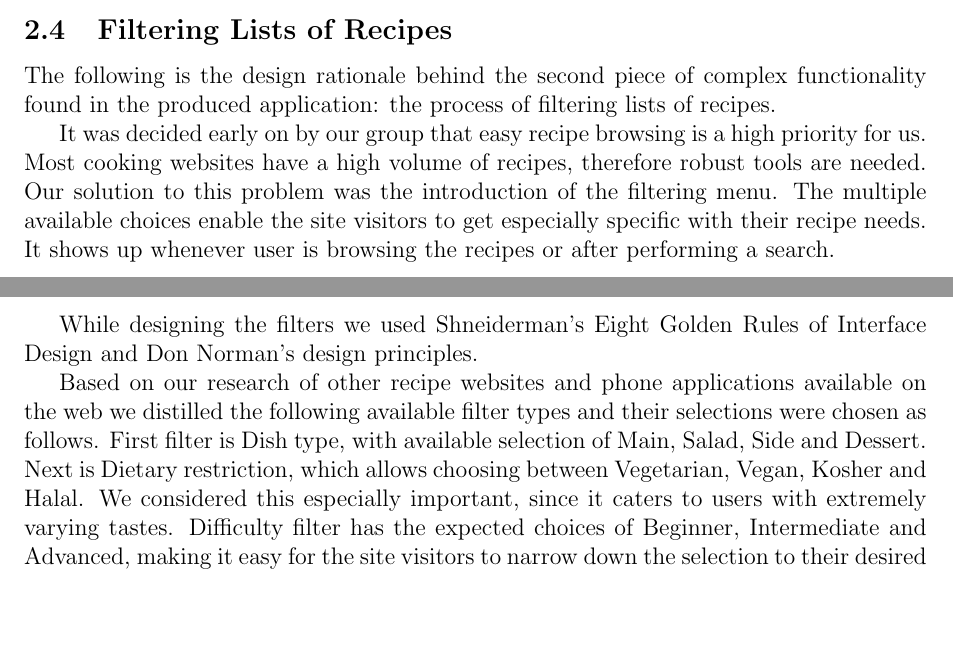
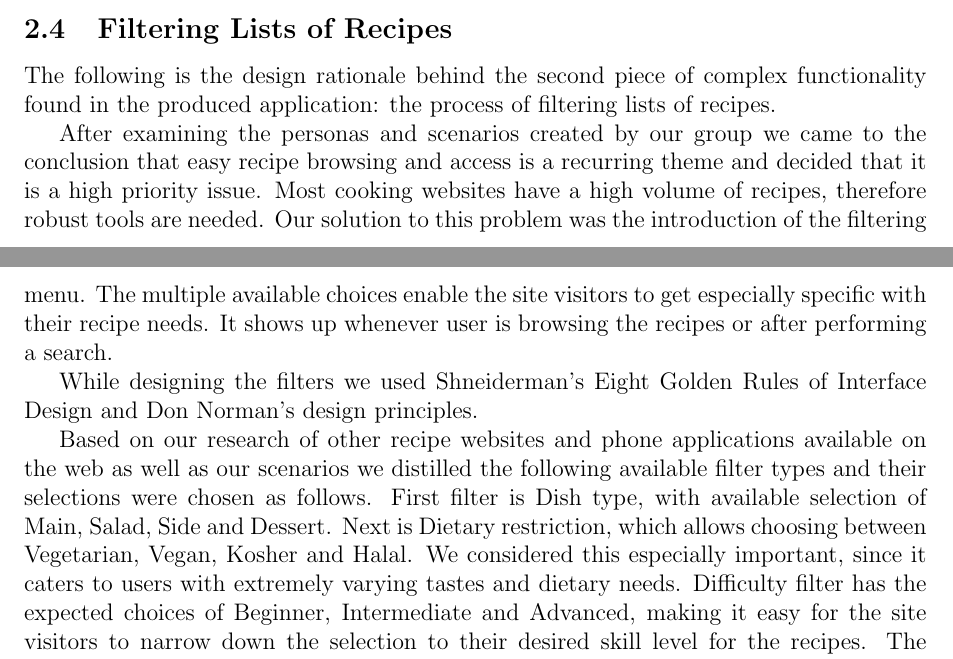
Before and after one commit to qlkzy/iapt-group-12, a LaTeX document (report/report.tex, which reads report/design.tex): two parts of pages 10 and 11 of 38 before the commit and two parts of pages 10 and 11 of 39 after it, joined at a grey line, cut so that both start at the same text, the shorter picture padded with empty space. Compiled offline with pdfLaTeX.

Commit message:
Updated filter design rationale

```diff
--- a/report/design.tex
+++ b/report/design.tex
@@ -149,11 +149,11 @@ We do provide an easy reverse for ticking instructions, as users would expect pr
 \subsection{Filtering Lists of Recipes}
 The following is the design rationale behind the second piece of complex functionality found in the produced application: the process of filtering lists of recipes.
 
-It was decided early on by our group that easy recipe browsing is a high priority for us. Most cooking websites have a high volume of recipes, therefore robust tools are needed. Our solution to this problem was the introduction of the filtering menu. The multiple available choices enable the site visitors to get especially specific with their recipe needs. It shows up whenever user is browsing the recipes or after performing a search.
+After examining the personas and scenarios created by our group we came to the conclusion that easy recipe browsing and access is a recurring theme and decided that it is a high priority issue. Most cooking websites have a high volume of recipes, therefore robust tools are needed. Our solution to this problem was the introduction of the filtering menu. The multiple available choices enable the site visitors to get especially specific with their recipe needs. It shows up whenever user is browsing the recipes or after performing a search.
 
 While designing the filters we used Shneiderman’s Eight Golden Rules of Interface Design and Don Norman’s design principles.
 
-Based on our research of other recipe websites and phone applications available on the web  we distilled the following available filter types and their selections were chosen as follows. First filter is Dish type, with available selection of Main, Salad, Side and Dessert. Next is Dietary restriction, which allows choosing between Vegetarian, Vegan, Kosher and Halal. We considered this especially important, since it caters to users with extremely varying tastes. Difficulty filter has the expected choices of Beginner, Intermediate and Advanced, making it easy for the site visitors to narrow down the selection to their desired skill level for the recipes. The serves allow the user to specify the number of portions that can be made with the recipe. The Time Up to field allows to choose the maximum time a recipe would take to prepare. The time and serves fields have placeholder text, further explaining what those fields accomplish in regards to the filtering system. This acts as an affordance and helps the user figure out what inputs are expected from him or her as can be seen in figure~\ref{dr3}
+Based on our research of other recipe websites and phone applications available on the web as well as our scenarios we distilled the following available filter types and their selections were chosen as follows. First filter is Dish type, with available selection of Main, Salad, Side and Dessert. Next is Dietary restriction, which allows choosing between Vegetarian, Vegan, Kosher and Halal. We considered this especially important, since it caters to users with extremely varying tastes and dietary needs. Difficulty filter has the expected choices of Beginner, Intermediate and Advanced, making it easy for the site visitors to narrow down the selection to their desired skill level for the recipes. The serves allow the user to specify the number of portions that can be made with the recipe. The Time Up to field allows to choose the maximum time a recipe would take to prepare. The time and serves fields have placeholder text, further explaining what those fields accomplish in regards to the filtering system. This acts as an affordance and helps the user figure out what inputs are expected from him or her as can be seen in figure~\ref{dr3}
 
 The filter menu and the recipes use the same gradient background so that the user would naturally associate the two. The filters work and look exactly the same on both browse page as well as on search results page (except the filtering is done on the search results, rather than the whole database). This provides expected consistency between the pages, which means that the user has to figure out how to use the filters only one.
 
```
